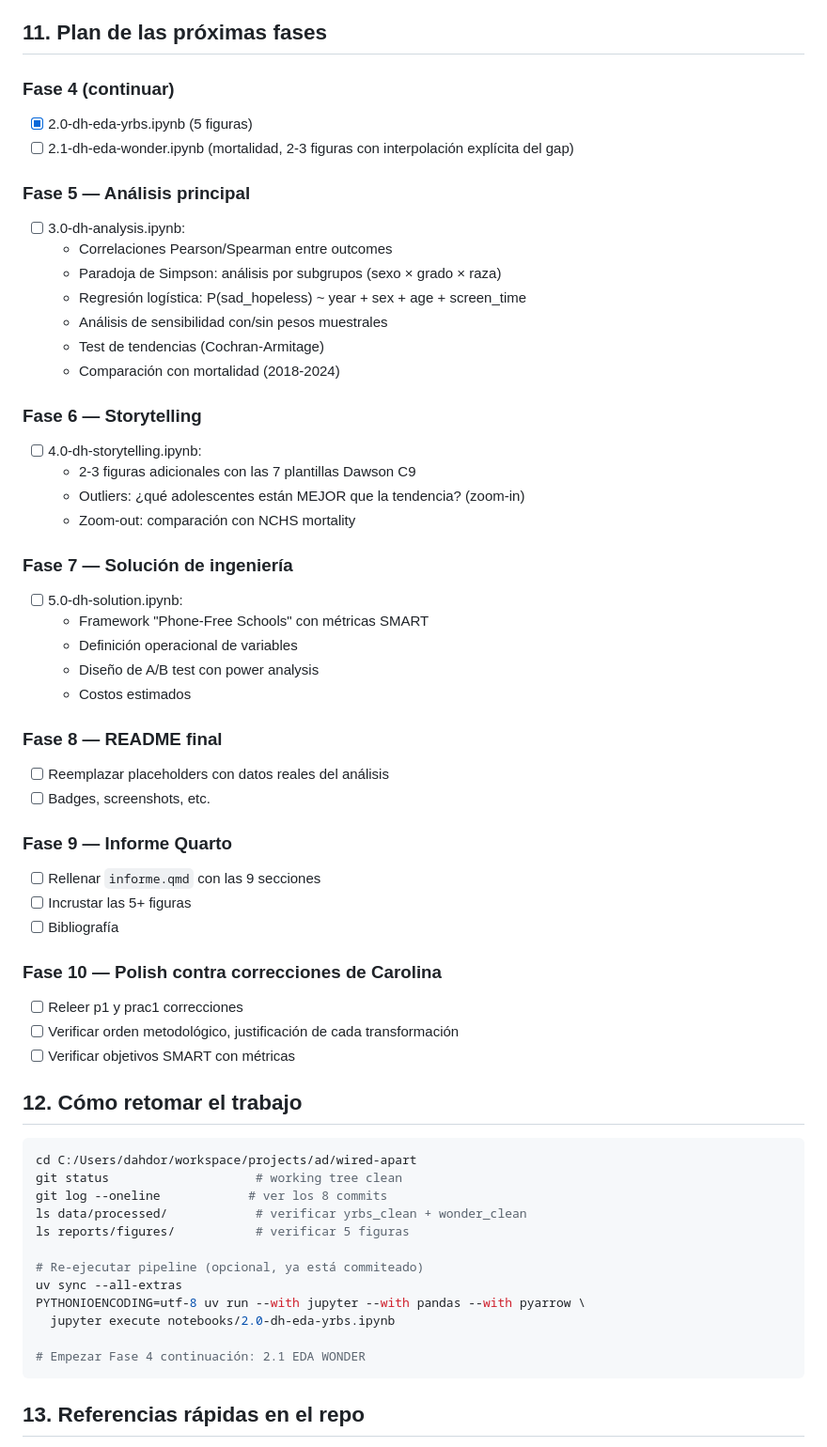
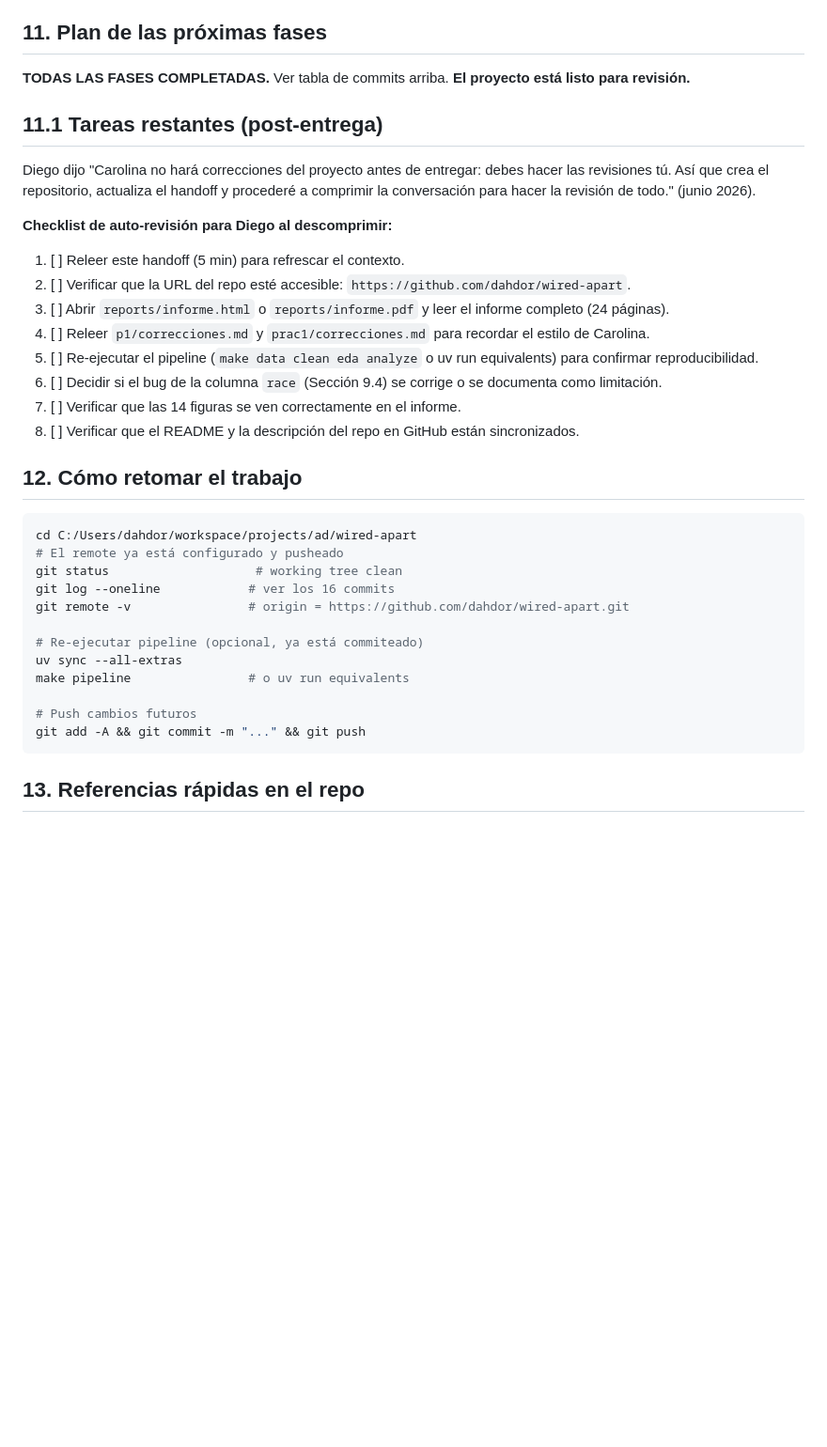
Before and after one commit to dahdor/wired-apart, a Markdown page: handoff.md, the part around one of its changes. Shown at 94% size. GitHub-like rendering; blank space fills up the shorter version.

````diff
--- a/handoff.md
+++ b/handoff.md
@@ -222,61 +231,38 @@ Crucé `p1/correcciones.md` y `prac1/correcciones.md`. Patrones que importan:
 
 ## 11. Plan de las próximas fases
 
-### Fase 4 (continuar)
-- [x] 2.0-dh-eda-yrbs.ipynb (5 figuras)
-- [ ] 2.1-dh-eda-wonder.ipynb (mortalidad, 2-3 figuras con interpolación explícita del gap)
+**TODAS LAS FASES COMPLETADAS.** Ver tabla de commits arriba. **El proyecto está listo para revisión.**
 
-### Fase 5 — Análisis principal
-- [ ] 3.0-dh-analysis.ipynb:
-  - Correlaciones Pearson/Spearman entre outcomes
-  - Paradoja de Simpson: análisis por subgrupos (sexo × grado × raza)
-  - Regresión logística: P(sad_hopeless) ~ year + sex + age + screen_time
-  - Análisis de sensibilidad con/sin pesos muestrales
-  - Test de tendencias (Cochran-Armitage)
-  - Comparación con mortalidad (2018-2024)
+## 11.1 Tareas restantes (post-entrega)
 
-### Fase 6 — Storytelling
-- [ ] 4.0-dh-storytelling.ipynb:
-  - 2-3 figuras adicionales con las 7 plantillas Dawson C9
-  - Outliers: ¿qué adolescentes están MEJOR que la tendencia? (zoom-in)
-  - Zoom-out: comparación con NCHS mortality
+Diego dijo "Carolina no hará correcciones del proyecto antes de entregar: debes hacer las revisiones tú. Así que crea el repositorio, actualiza el handoff y procederé a comprimir la conversación para hacer la revisión de todo." (junio 2026).
 
-### Fase 7 — Solución de ingeniería
-- [ ] 5.0-dh-solution.ipynb:
-  - Framework "Phone-Free Schools" con métricas SMART
-  - Definición operacional de variables
-  - Diseño de A/B test con power analysis
-  - Costos estimados
+**Checklist de auto-revisión para Diego al descomprimir:**
 
-### Fase 8 — README final
-- [ ] Reemplazar placeholders con datos reales del análisis
-- [ ] Badges, screenshots, etc.
-
-### Fase 9 — Informe Quarto
-- [ ] Rellenar `informe.qmd` con las 9 secciones
-- [ ] Incrustar las 5+ figuras
-- [ ] Bibliografía
-
-### Fase 10 — Polish contra correcciones de Carolina
-- [ ] Releer p1 y prac1 correcciones
-- [ ] Verificar orden metodológico, justificación de cada transformación
-- [ ] Verificar objetivos SMART con métricas
+1. [ ] Releer este handoff (5 min) para refrescar el contexto.
+2. [ ] Verificar que la URL del repo esté accesible: `https://github.com/dahdor/wired-apart`.
+3. [ ] Abrir `reports/informe.html` o `reports/informe.pdf` y leer el informe completo (24 páginas).
+4. [ ] Releer `p1/correcciones.md` y `prac1/correcciones.md` para recordar el estilo de Carolina.
+5. [ ] Re-ejecutar el pipeline (`make data clean eda analyze` o uv run equivalents) para confirmar reproducibilidad.
+6. [ ] Decidir si el bug de la columna `race` (Sección 9.4) se corrige o se documenta como limitación.
+7. [ ] Verificar que las 14 figuras se ven correctamente en el informe.
+8. [ ] Verificar que el README y la descripción del repo en GitHub están sincronizados.
 
 ## 12. Cómo retomar el trabajo
 
 ```bash
 cd C:/Users/dahdor/workspace/projects/ad/wired-apart
+# El remote ya está configurado y pusheado
 git status                    # working tree clean
-git log --oneline            # ver los 8 commits
-ls data/processed/            # verificar yrbs_clean + wonder_clean
-ls reports/figures/           # verificar 5 figuras
+git log --oneline            # ver los 16 commits
+git remote -v                # origin = https://github.com/dahdor/wired-apart.git
 
 # Re-ejecutar pipeline (opcional, ya está commiteado)
 uv sync --all-extras
-PYTHONIOENCODING=utf-8 uv run --with jupyter --with pandas --with pyarrow \
-  jupyter execute notebooks/2.0-dh-eda-yrbs.ipynb
+make pipeline                # o uv run equivalents
 
-# Empezar Fase 4 continuación: 2.1 EDA WONDER
+# Push cambios futuros
+git add -A && git commit -m "..." && git push
 ```
 
 ## 13. Referencias rápidas en el repo
````
Also changed, not shown: other parts of handoff.md (+32 -21 lines).
